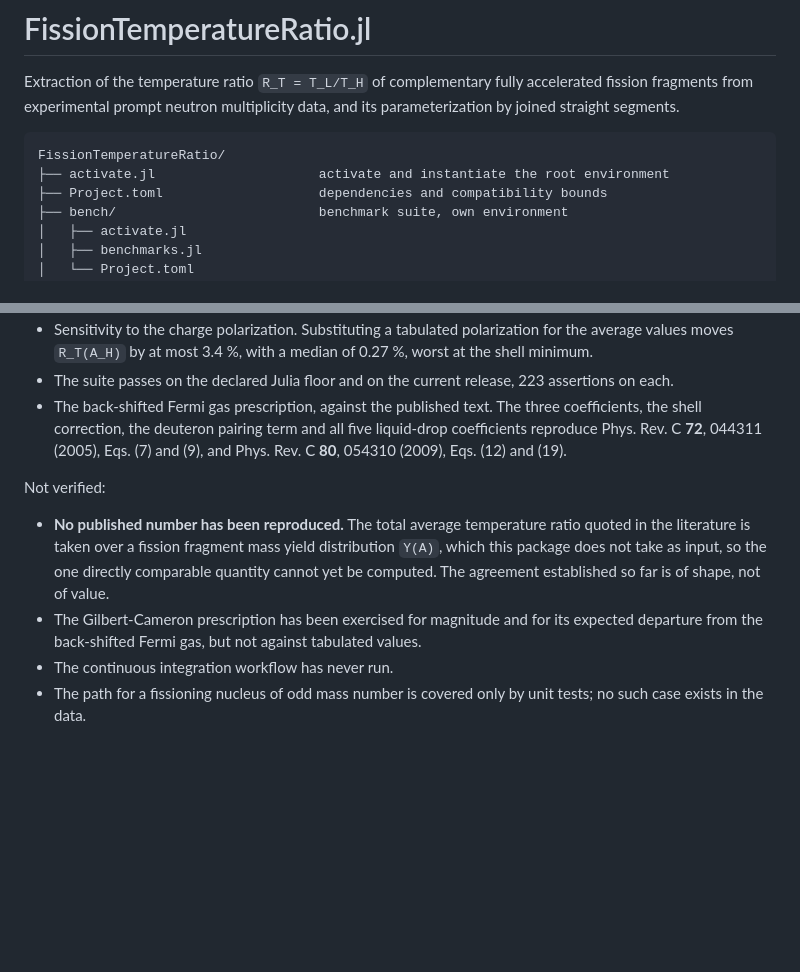
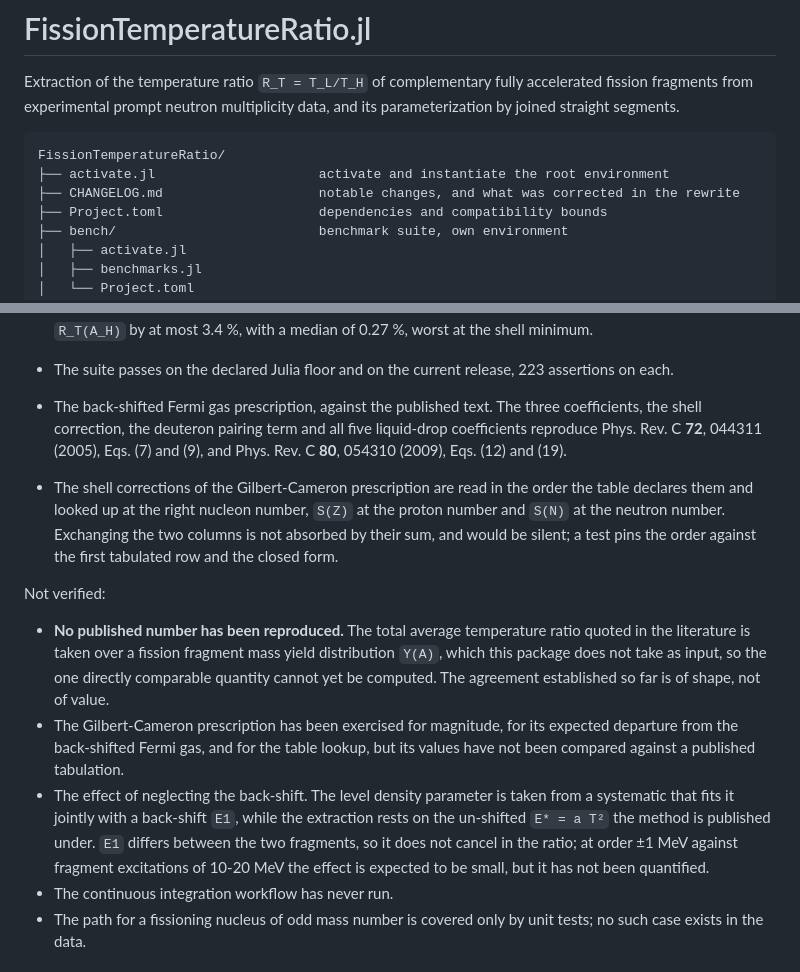
Before and after one commit to PaulGoG/FissionTemperatureRatio.jl, a Markdown page: README.md, 2 parts joined by grey strips. Drawn GitHub-style; blank space fills up the shorter version.

````diff
--- a/README.md
+++ b/README.md
@@ -7,6 +7,7 @@ straight segments.
 ```
 FissionTemperatureRatio/
 ├── activate.jl                     activate and instantiate the root environment
+├── CHANGELOG.md                    notable changes, and what was corrected in the rewrite
 ├── Project.toml                    dependencies and compatibility bounds
 ├── bench/                          benchmark suite, own environment
 │   ├── activate.jl
@@ -177,14 +178,25 @@ Verified:
   Phys. Rev. C **72**, 044311 (2005), Eqs. (7) and (9), and Phys. Rev. C **80**, 054310 (2009),
   Eqs. (12) and (19).
 
+- The shell corrections of the Gilbert-Cameron prescription are read in the order the table
+  declares them and looked up at the right nucleon number, `S(Z)` at the proton number and `S(N)`
+  at the neutron number. Exchanging the two columns is not absorbed by their sum, and would be
+  silent; a test pins the order against the first tabulated row and the closed form.
+
 Not verified:
 
 - **No published number has been reproduced.** The total average temperature ratio quoted in the
   literature is taken over a fission fragment mass yield distribution `Y(A)`, which this package
   does not take as input, so the one directly comparable quantity cannot yet be computed. The
   agreement established so far is of shape, not of value.
-- The Gilbert-Cameron prescription has been exercised for magnitude and for its expected departure
-  from the back-shifted Fermi gas, but not against tabulated values.
+- The Gilbert-Cameron prescription has been exercised for magnitude, for its expected departure
+  from the back-shifted Fermi gas, and for the table lookup, but its values have not been compared
+  against a published tabulation.
+- The effect of neglecting the back-shift. The level density parameter is taken from a systematic
+  that fits it jointly with a back-shift `E1`, while the extraction rests on the un-shifted
+  `E* = a T²` the method is published under. `E1` differs between the two fragments, so it does not
+  cancel in the ratio; at order ±1 MeV against fragment excitations of 10-20 MeV the effect is
+  expected to be small, but it has not been quantified.
 - The continuous integration workflow has never run.
 - The path for a fissioning nucleus of odd mass number is covered only by unit tests; no such case
   exists in the data.
````
Also changed, not shown: CHANGELOG.md (added, +70 -0 lines), data/README.md (+31 -14 lines).
